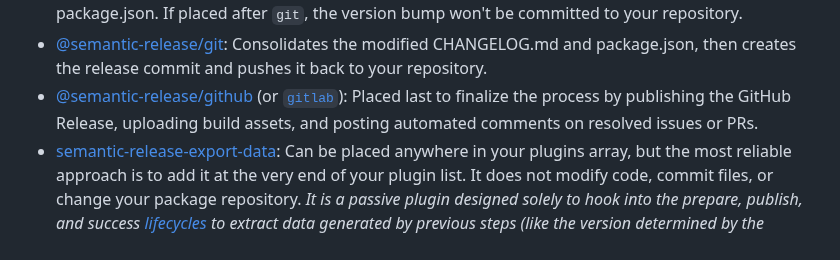
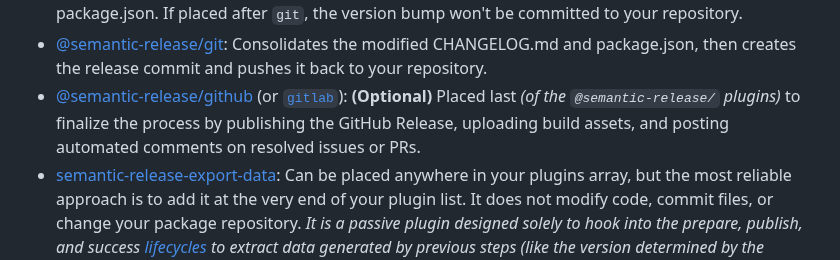
Before and after one commit to stairwaytowonderland/typescript-action-template, a Markdown page: README.md, the part around the change. Rendered like a GitHub page; folded sections open.

Commit message:
docs: update README [skip ci]

```diff
--- a/README.md
+++ b/README.md
@@ -586,8 +586,9 @@ version string in package.json. If placed after `git`, the version bump won't be
 - [@semantic-release/git](https://github.com/semantic-release/git): Consolidates the modified CHANGELOG.md and
 package.json, then creates the release commit and pushes it back to your repository.
 - [@semantic-release/github](https://github.com/semantic-release/github)
-(or [`gitlab`](https://github.com/semantic-release/gitlab)): Placed last to finalize the process by publishing the
-GitHub Release, uploading build assets, and posting automated comments on resolved issues or PRs.
+(or [`gitlab`](https://github.com/semantic-release/gitlab)): **(Optional)** Placed last _(of the `@semantic-release/`
+plugins)_ to finalize the process by publishing the GitHub Release, uploading build assets, and posting automated
+comments on resolved issues or PRs.
 - [semantic-release-export-data](https://github.com/felipecrs/semantic-release-export-data): Can be placed anywhere in
 your plugins array, but the most reliable approach is to add it at the very end of your plugin list.
 It does not modify code, commit files, or change your package repository. _It is a passive plugin designed solely to
```
